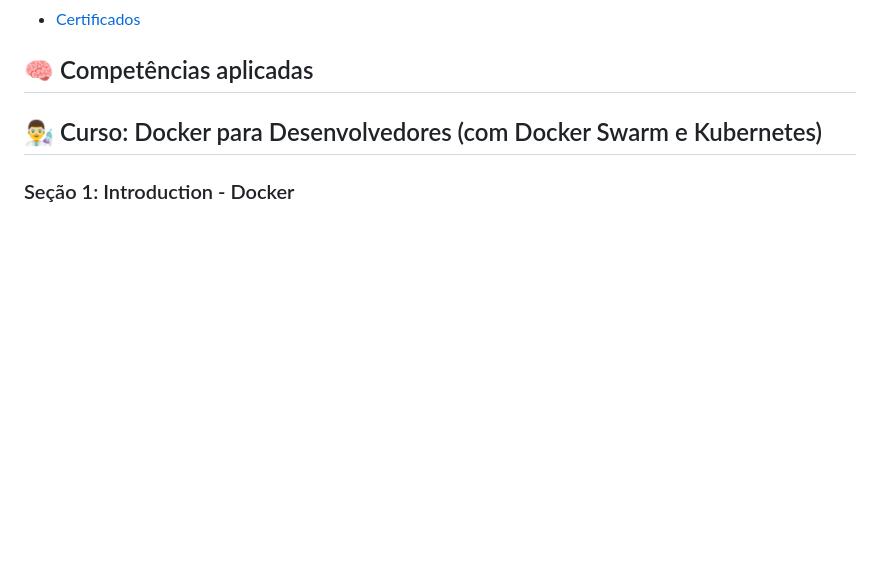
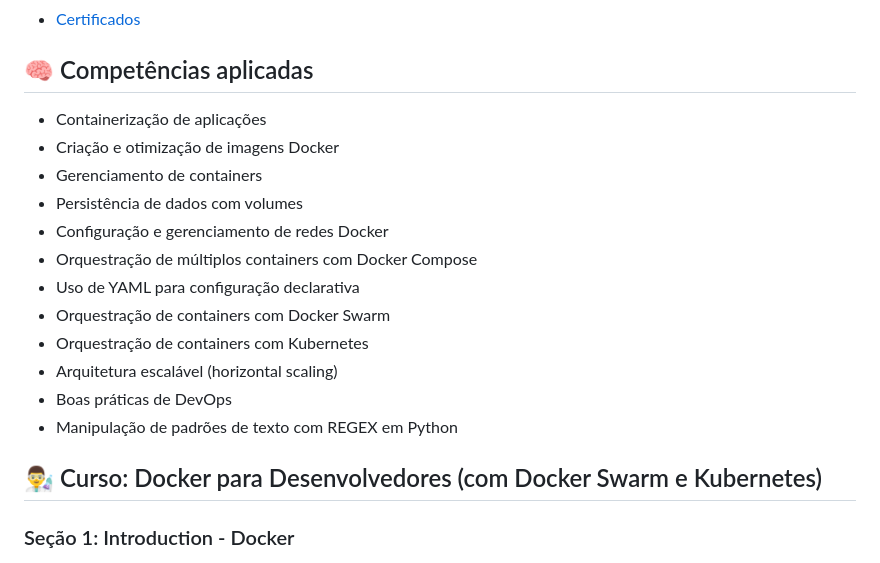
Before and after one commit to JocimarBJ/estagio-compass-uol, a Markdown page: Sprint 5/README.md, the part around the change. Drawn GitHub-style; blank space fills up the shorter version.

Commit message:
docs(readme-sprint-5): add applied competencies summary

```diff
--- a/Sprint 5/README.md
+++ b/Sprint 5/README.md
@@ -11,7 +11,18 @@
 
 
 ## 🧠 Competências aplicadas
-
+- Containerização de aplicações
+- Criação e otimização de imagens Docker
+- Gerenciamento de containers
+- Persistência de dados com volumes
+- Configuração e gerenciamento de redes Docker
+- Orquestração de múltiplos containers com Docker Compose
+- Uso de YAML para configuração declarativa
+- Orquestração de containers com Docker Swarm
+- Orquestração de containers com Kubernetes
+- Arquitetura escalável (horizontal scaling)
+- Boas práticas de DevOps
+- Manipulação de padrões de texto com REGEX em Python
 
 ## 👨‍🔬 Curso: Docker para Desenvolvedores (com Docker Swarm e Kubernetes)
 ### Seção 1: Introduction - Docker
```
